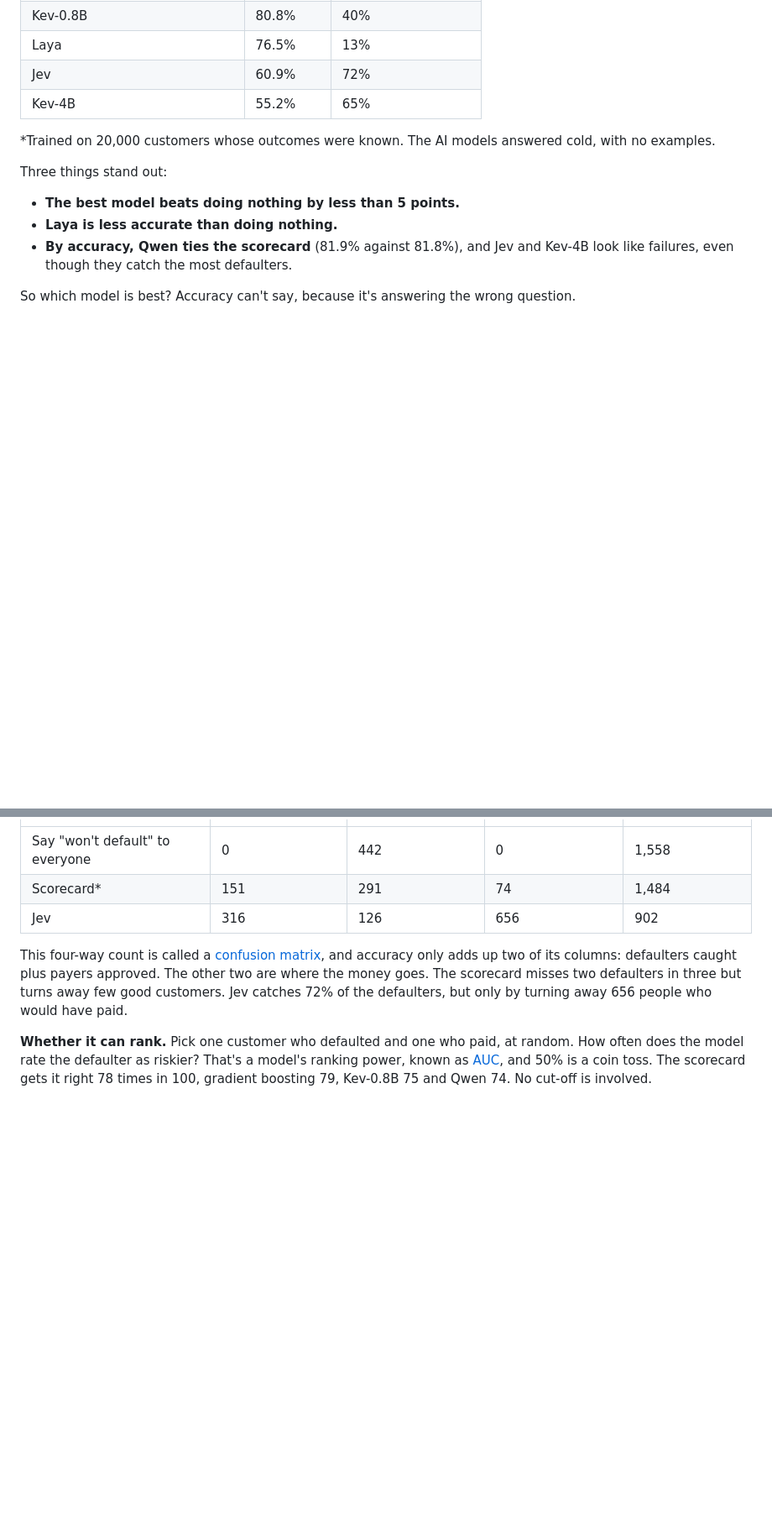
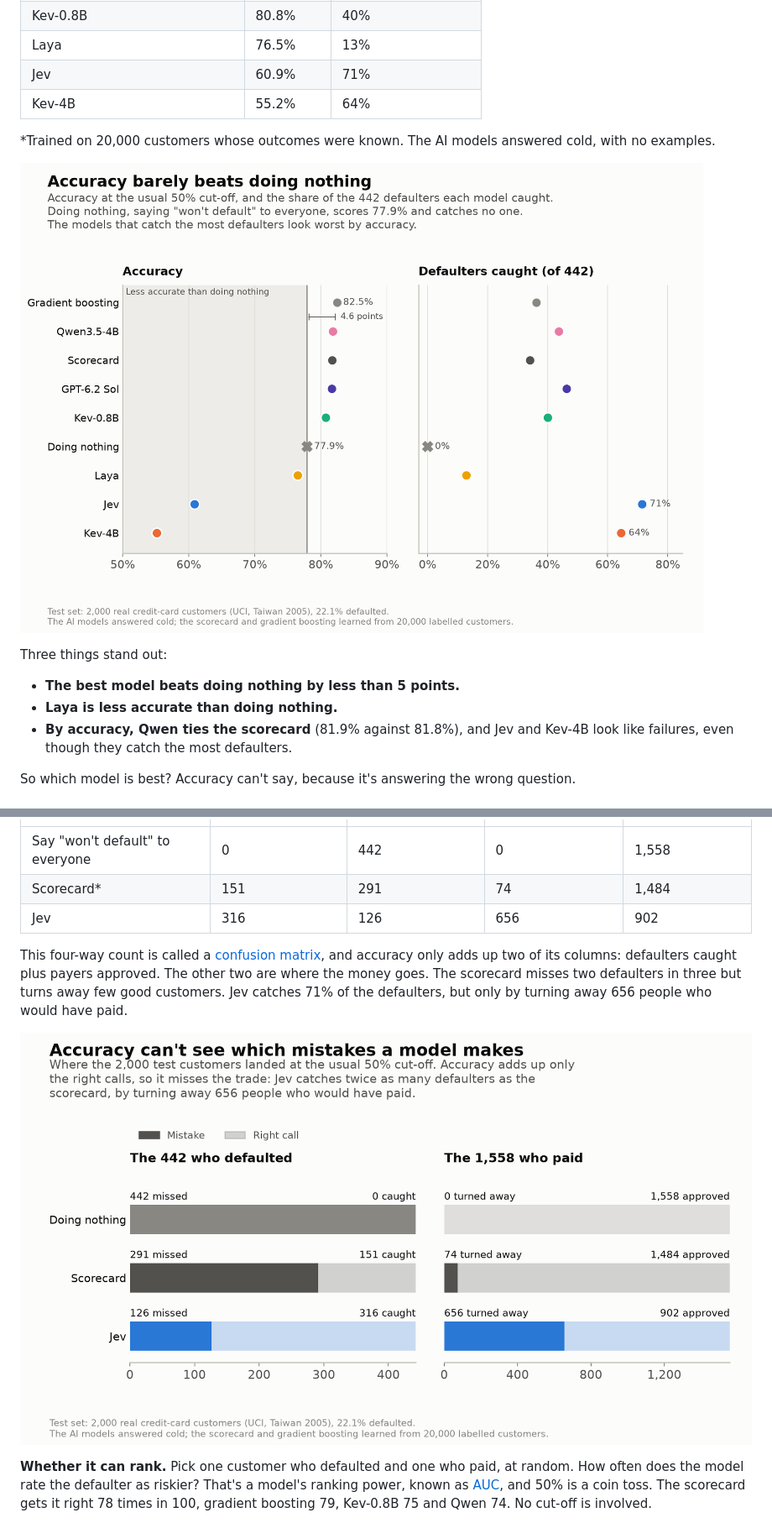
Before and after one commit to nishzsche/can-ai-know-when-its-wrong, a Markdown page: writeup/accuracy_post.md, 2 parts joined by grey strips. Shown at 84% size. Rendered like a GitHub page; pictures changed too: results/figures/post2_accuracy.png (added), results/figures/post2_confusion.png (added); blank space fills up the shorter version.

```diff
--- a/writeup/accuracy_post.md
+++ b/writeup/accuracy_post.md
@@ -23,10 +23,12 @@ Here is how the eight did, counting a predicted risk of 50% or more as "will def
 | GPT-6.2 Sol | 81.7% | 46% |
 | Kev-0.8B | 80.8% | 40% |
 | Laya | 76.5% | 13% |
-| Jev | 60.9% | 72% |
-| Kev-4B | 55.2% | 65% |
+| Jev | 60.9% | 71% |
+| Kev-4B | 55.2% | 64% |
 
 \*Trained on 20,000 customers whose outcomes were known. The AI models answered cold, with no examples.
+
+![Each model's accuracy at the usual 50% cut-off, beside the share of the 442 defaulters it caught. Doing nothing, saying "won't default" to everyone, is 77.9% accurate and catches none. Gradient boosting is the most accurate at 82.5%, 4.6 points above doing nothing. Laya (76.5%), Jev (60.9%) and Kev-4B (55.2%) are less accurate than doing nothing, yet Jev and Kev-4B catch the most defaulters, 71% and 64%.](../results/figures/post2_accuracy.png)
 
 Three things stand out:
 
@@ -46,7 +48,9 @@ So which model is best? Accuracy can't say, because it's answering the wrong que
 | Scorecard* | 151 | 291 | 74 | 1,484 |
 | Jev | 316 | 126 | 656 | 902 |
 
-This four-way count is called a [confusion matrix](https://en.wikipedia.org/wiki/Confusion_matrix), and accuracy only adds up two of its columns: defaulters caught plus payers approved. The other two are where the money goes. The scorecard misses two defaulters in three but turns away few good customers. Jev catches 72% of the defaulters, but only by turning away 656 people who would have paid.
+This four-way count is called a [confusion matrix](https://en.wikipedia.org/wiki/Confusion_matrix), and accuracy only adds up two of its columns: defaulters caught plus payers approved. The other two are where the money goes. The scorecard misses two defaulters in three but turns away few good customers. Jev catches 71% of the defaulters, but only by turning away 656 people who would have paid.
+
+![Where the 2,000 test customers landed at the 50% cut-off, for doing nothing, the scorecard and Jev. Of the 442 who defaulted, doing nothing misses all 442, the scorecard misses 291 and Jev 126. Of the 1,558 who paid, doing nothing turns away none, the scorecard 74 and Jev 656. Accuracy adds up only the right calls.](../results/figures/post2_confusion.png)
 
 **Whether it can rank.** Pick one customer who defaulted and one who paid, at random. How often does the model rate the defaulter as riskier? That's a model's ranking power, known as [AUC](https://en.wikipedia.org/wiki/Receiver_operating_characteristic#Area_under_the_curve), and 50% is a coin toss. The scorecard gets it right 78 times in 100, gradient boosting 79, Kev-0.8B 75 and Qwen 74. No cut-off is involved.
 
```
Also changed, not shown: other parts of writeup/accuracy_post.md (+2 -0 lines), writeup/STYLE.md (+25 -0 lines), writeup/accuracy_linkedin.md (+11 -3 lines), results/figures/post2_accuracy-dark.png (added), results/figures/post2_confusion-dark.png (added), results/figures/post2_cost_ratio-dark.png (added), results/figures/post2_cost_ratio.png (added), 2 other files.
